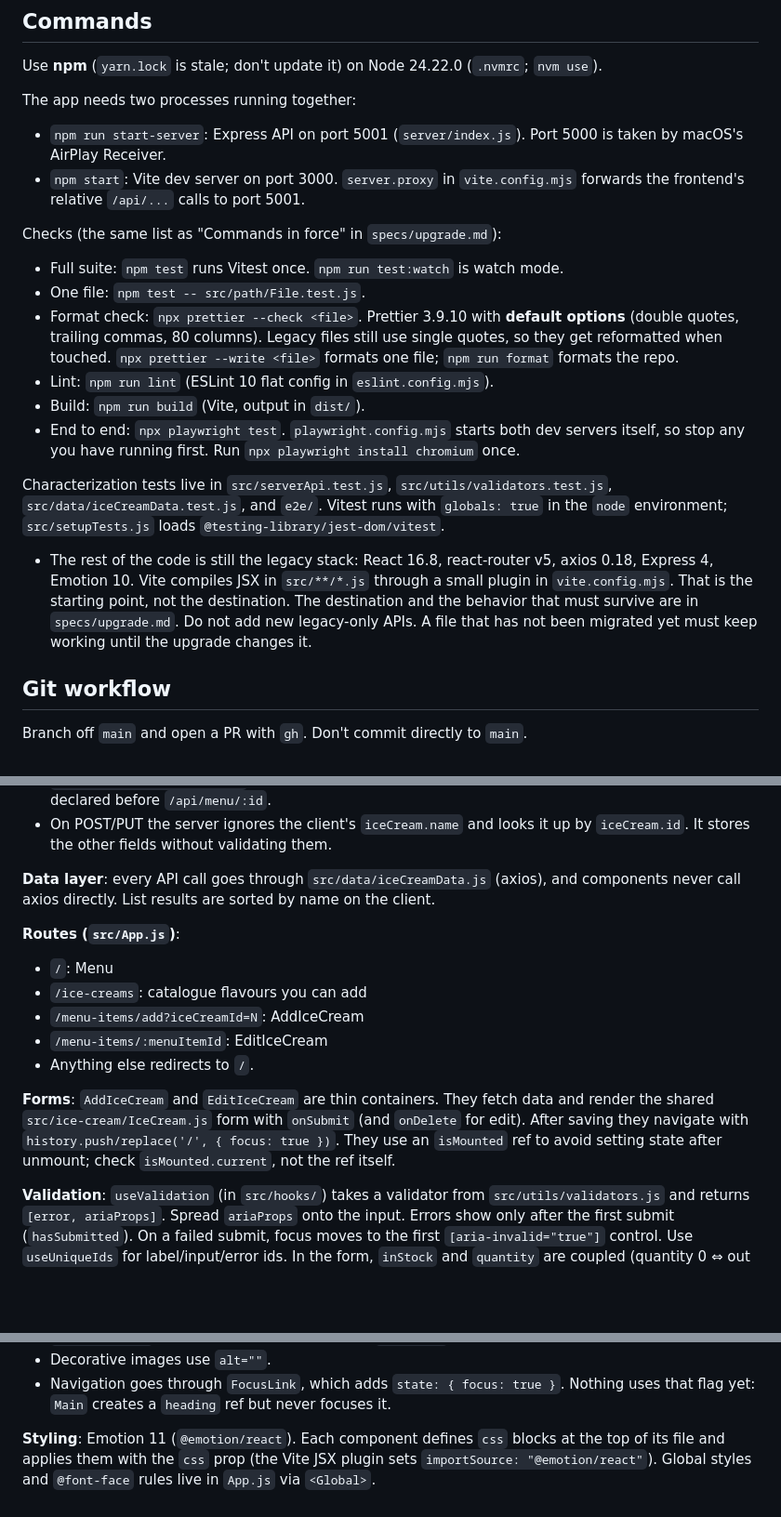
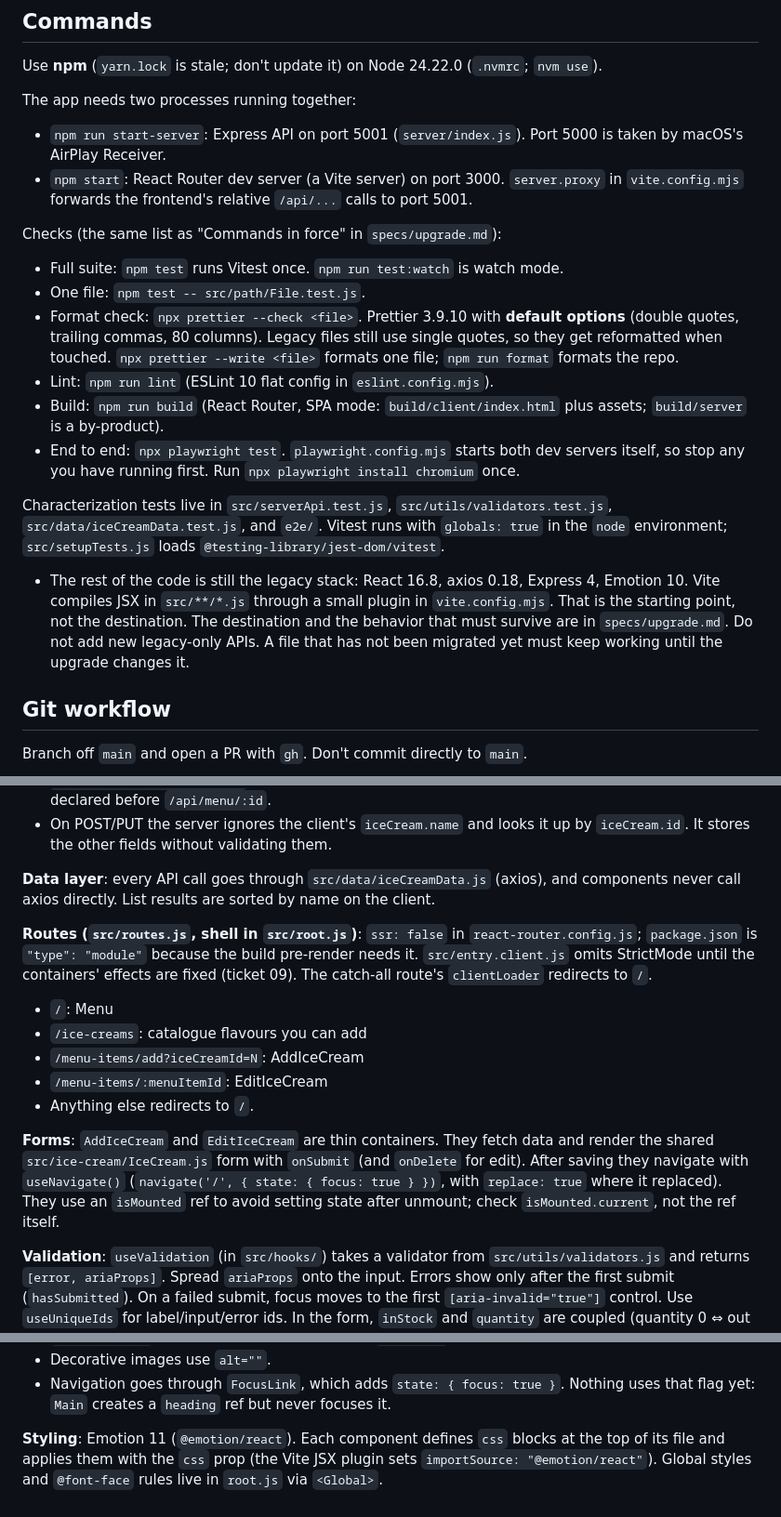
Before and after one commit to SDS37/react-crud-hooks-example, a Markdown page: AGENTS.md, 3 parts joined by grey strips. Shown at 93% size. GitHub-like rendering; blank space fills up the shorter version.

Commit message:
docs: describe the React Router 8 commands and routes
Co-Authored-By: Claude Opus 5.5 <noreply@anthropic.com>

```diff
--- a/AGENTS.md
+++ b/AGENTS.md
@@ -9,7 +9,7 @@ Use **npm** (`yarn.lock` is stale; don't update it) on Node 24.22.0 (`.nvmrc`; `
 The app needs two processes running together:
 
 - `npm run start-server`: Express API on port 5001 (`server/index.js`). Port 5000 is taken by macOS's AirPlay Receiver.
-- `npm start`: Vite dev server on port 3000. `server.proxy` in `vite.config.mjs` forwards the frontend's relative `/api/...` calls to port 5001.
+- `npm start`: React Router dev server (a Vite server) on port 3000. `server.proxy` in `vite.config.mjs` forwards the frontend's relative `/api/...` calls to port 5001.
 
 Checks (the same list as "Commands in force" in `specs/upgrade.md`):
 
@@ -17,12 +17,12 @@ Checks (the same list as "Commands in force" in `specs/upgrade.md`):
 - One file: `npm test -- src/path/File.test.js`.
 - Format check: `npx prettier --check <file>`. Prettier 3.9.10 with **default options** (double quotes, trailing commas, 80 columns). Legacy files still use single quotes, so they get reformatted when touched. `npx prettier --write <file>` formats one file; `npm run format` formats the repo.
 - Lint: `npm run lint` (ESLint 10 flat config in `eslint.config.mjs`).
-- Build: `npm run build` (Vite, output in `dist/`).
+- Build: `npm run build` (React Router, SPA mode: `build/client/index.html` plus assets; `build/server` is a by-product).
 - End to end: `npx playwright test`. `playwright.config.mjs` starts both dev servers itself, so stop any you have running first. Run `npx playwright install chromium` once.
 
 Characterization tests live in `src/serverApi.test.js`, `src/utils/validators.test.js`, `src/data/iceCreamData.test.js`, and `e2e/`. Vitest runs with `globals: true` in the `node` environment; `src/setupTests.js` loads `@testing-library/jest-dom/vitest`.
 
-- The rest of the code is still the legacy stack: React 16.8, react-router v5, axios 0.18, Express 4, Emotion 10. Vite compiles JSX in `src/**/*.js` through a small plugin in `vite.config.mjs`. That is the starting point, not the destination. The destination and the behavior that must survive are in `specs/upgrade.md`. Do not add new legacy-only APIs. A file that has not been migrated yet must keep working until the upgrade changes it.
+- The rest of the code is still the legacy stack: React 16.8, axios 0.18, Express 4, Emotion 10. Vite compiles JSX in `src/**/*.js` through a small plugin in `vite.config.mjs`. That is the starting point, not the destination. The destination and the behavior that must survive are in `specs/upgrade.md`. Do not add new legacy-only APIs. A file that has not been migrated yet must keep working until the upgrade changes it.
 
 ## Git workflow
 
@@ -47,7 +47,7 @@ An ice cream shop menu CRUD demo built from function components and hooks.
 
 **Data layer**: every API call goes through `src/data/iceCreamData.js` (axios), and components never call axios directly. List results are sorted by name on the client.
 
-**Routes (`src/App.js`)**:
+**Routes (`src/routes.js`, shell in `src/root.js`)**: `ssr: false` in `react-router.config.js`; `package.json` is `"type": "module"` because the build pre-render needs it. `src/entry.client.js` omits StrictMode until the containers' effects are fixed (ticket 09). The catch-all route's `clientLoader` redirects to `/`.
 
 - `/`: Menu
 - `/ice-creams`: catalogue flavours you can add
@@ -55,7 +55,7 @@ An ice cream shop menu CRUD demo built from function components and hooks.
 - `/menu-items/:menuItemId`: EditIceCream
 - Anything else redirects to `/`.
 
-**Forms**: `AddIceCream` and `EditIceCream` are thin containers. They fetch data and render the shared `src/ice-cream/IceCream.js` form with `onSubmit` (and `onDelete` for edit). After saving they navigate with `history.push/replace('/', { focus: true })`. They use an `isMounted` ref to avoid setting state after unmount; check `isMounted.current`, not the ref itself.
+**Forms**: `AddIceCream` and `EditIceCream` are thin containers. They fetch data and render the shared `src/ice-cream/IceCream.js` form with `onSubmit` (and `onDelete` for edit). After saving they navigate with `useNavigate()` (`navigate('/', { state: { focus: true } })`, with `replace: true` where it replaced). They use an `isMounted` ref to avoid setting state after unmount; check `isMounted.current`, not the ref itself.
 
 **Validation**: `useValidation` (in `src/hooks/`) takes a validator from `src/utils/validators.js` and returns `[error, ariaProps]`. Spread `ariaProps` onto the input. Errors show only after the first submit (`hasSubmitted`). On a failed submit, focus moves to the first `[aria-invalid="true"]` control. Use `useUniqueIds` for label/input/error ids. In the form, `inStock` and `quantity` are coupled (quantity 0 ⇔ out of stock).
 
@@ -67,4 +67,4 @@ An ice cream shop menu CRUD demo built from function components and hooks.
 - Decorative images use `alt=""`.
 - Navigation goes through `FocusLink`, which adds `state: { focus: true }`. Nothing uses that flag yet: `Main` creates a `heading` ref but never focuses it.
 
-**Styling**: Emotion 11 (`@emotion/react`). Each component defines `css` blocks at the top of its file and applies them with the `css` prop (the Vite JSX plugin sets `importSource: "@emotion/react"`). Global styles and `@font-face` rules live in `App.js` via `<Global>`.
+**Styling**: Emotion 11 (`@emotion/react`). Each component defines `css` blocks at the top of its file and applies them with the `css` prop (the Vite JSX plugin sets `importSource: "@emotion/react"`). Global styles and `@font-face` rules live in `root.js` via `<Global>`.
```
